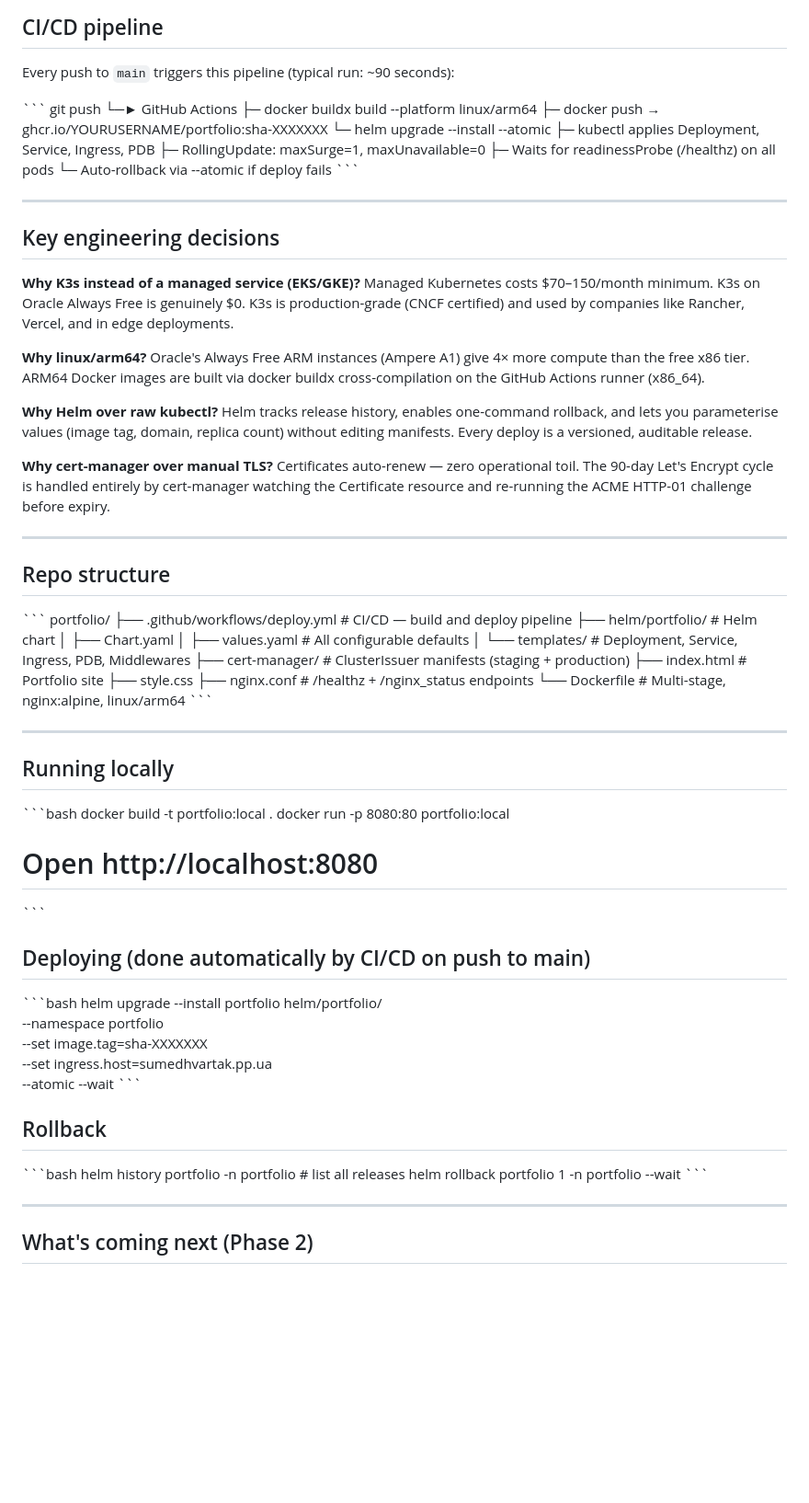
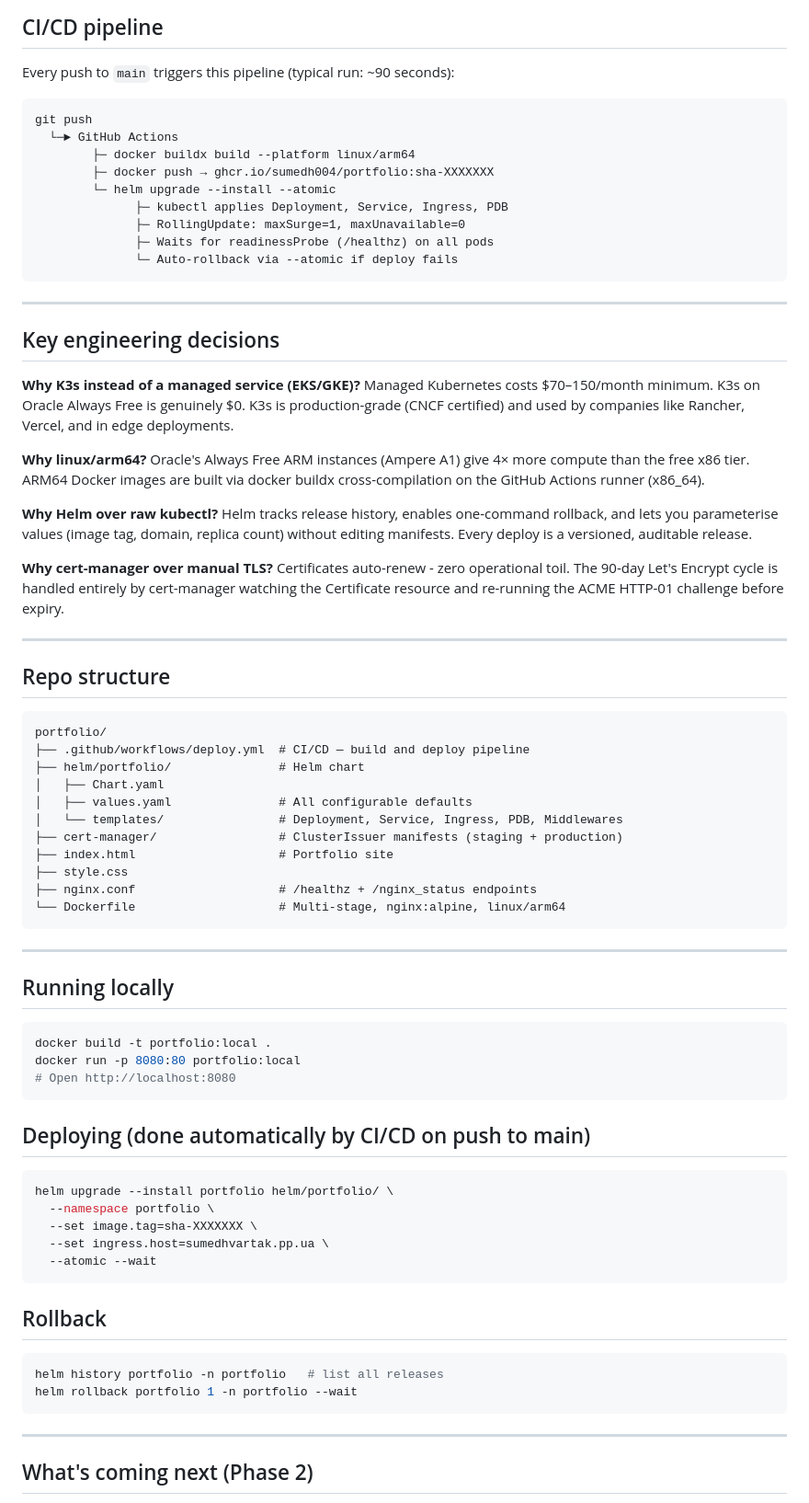
Before and after one commit to sumedh004/portfolio-website, a Markdown page: README.md, the part around the change. Shown at 92% size. Drawn GitHub-style; blank space fills up the shorter version.

````diff
--- a/README.md
+++ b/README.md
@@ -37,18 +37,17 @@ all at zero cost on Oracle Cloud Always Free.
 
 Every push to `main` triggers this pipeline (typical run: ~90 seconds):
 
-\`\`\`
+```
 git push
   └─► GitHub Actions
         ├─ docker buildx build --platform linux/arm64
-        ├─ docker push → ghcr.io/YOURUSERNAME/portfolio:sha-XXXXXXX
+        ├─ docker push → ghcr.io/sumedh004/portfolio:sha-XXXXXXX
         └─ helm upgrade --install --atomic
               ├─ kubectl applies Deployment, Service, Ingress, PDB
               ├─ RollingUpdate: maxSurge=1, maxUnavailable=0
               ├─ Waits for readinessProbe (/healthz) on all pods
               └─ Auto-rollback via --atomic if deploy fails
-\`\`\`
-
+```
 ---
 
 ## Key engineering decisions
@@ -69,7 +68,7 @@ parameterise values (image tag, domain, replica count) without editing
 manifests. Every deploy is a versioned, auditable release.
 
 **Why cert-manager over manual TLS?**
-Certificates auto-renew — zero operational toil. The 90-day Let's Encrypt
+Certificates auto-renew - zero operational toil. The 90-day Let's Encrypt
 cycle is handled entirely by cert-manager watching the Certificate resource
 and re-running the ACME HTTP-01 challenge before expiry.
 
@@ -77,7 +76,7 @@ and re-running the ACME HTTP-01 challenge before expiry.
 
 ## Repo structure
 
-\`\`\`
+```
 portfolio/
 ├── .github/workflows/deploy.yml  # CI/CD — build and deploy pipeline
 ├── helm/portfolio/               # Helm chart
@@ -89,34 +88,33 @@ portfolio/
 ├── style.css
 ├── nginx.conf                    # /healthz + /nginx_status endpoints
 └── Dockerfile                    # Multi-stage, nginx:alpine, linux/arm64
-\`\`\`
+```
 
 ---
 
 ## Running locally
 
-\`\`\`bash
+```bash
 docker build -t portfolio:local .
 docker run -p 8080:80 portfolio:local
 # Open http://localhost:8080
-\`\`\`
-
+```
 ## Deploying (done automatically by CI/CD on push to main)
 
-\`\`\`bash
+```bash
 helm upgrade --install portfolio helm/portfolio/ \
   --namespace portfolio \
   --set image.tag=sha-XXXXXXX \
   --set ingress.host=sumedhvartak.pp.ua \
   --atomic --wait
-\`\`\`
+```
 
 ## Rollback
 
-\`\`\`bash
+```bash
 helm history portfolio -n portfolio   # list all releases
 helm rollback portfolio 1 -n portfolio --wait
-\`\`\`
+```
 
 ---
 
````
